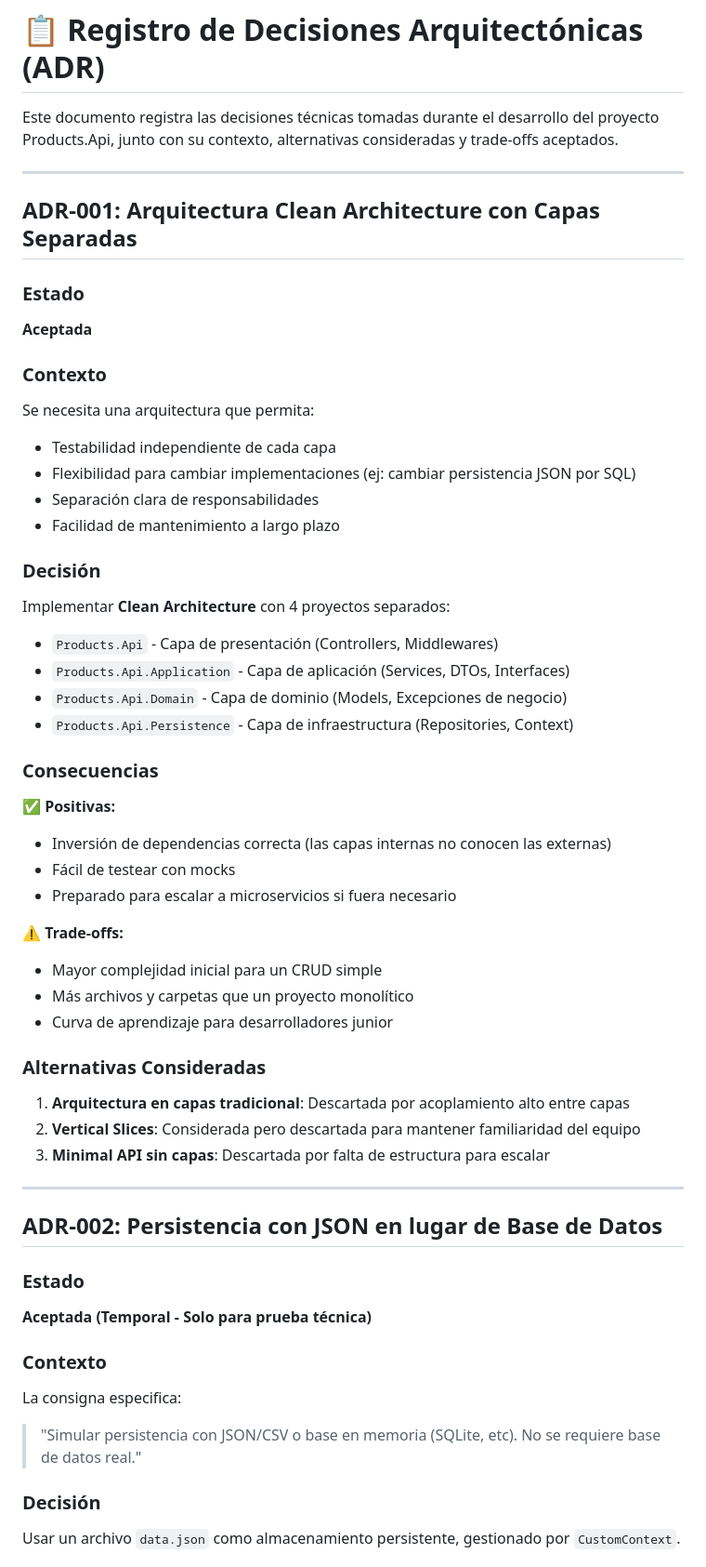
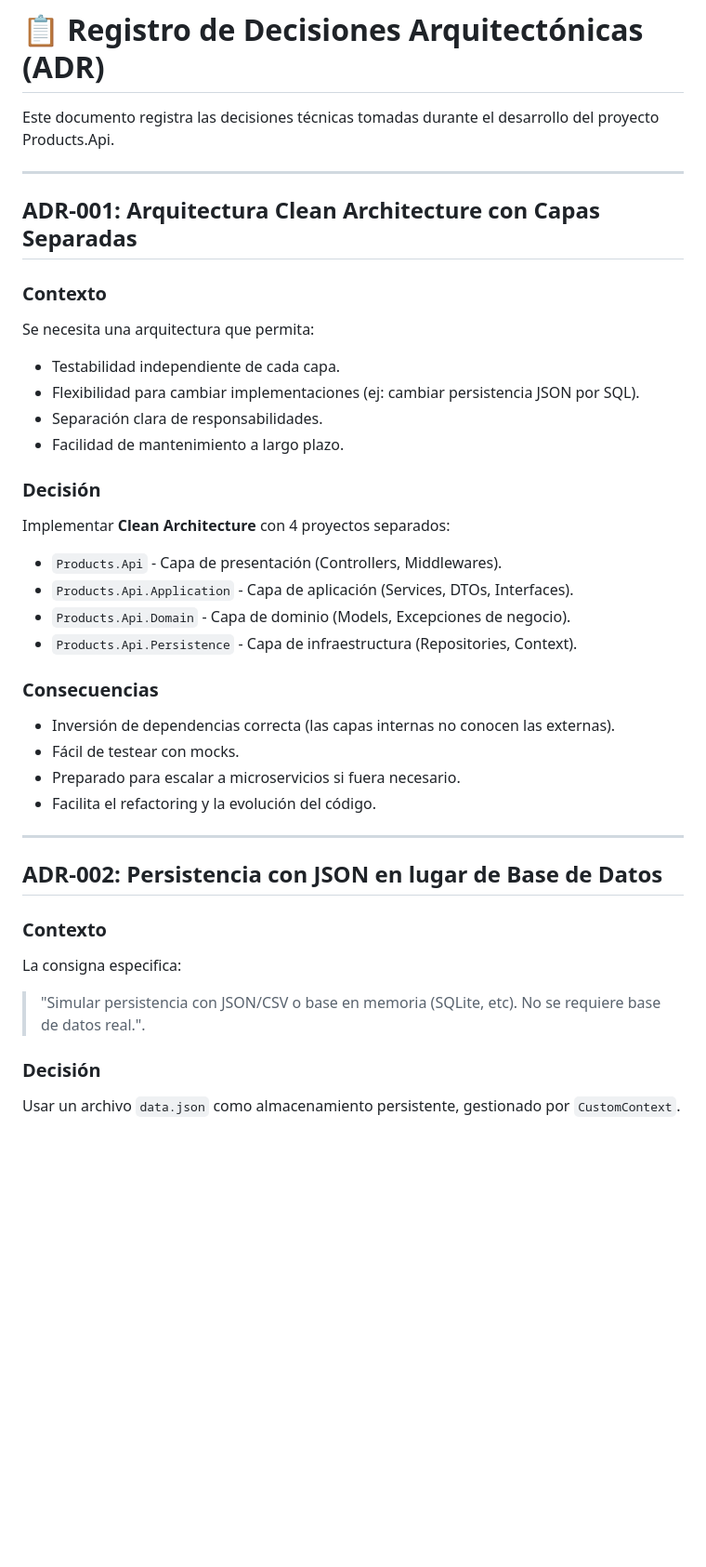
Before and after one commit to Diego-Viola/Proyecto-parte1, a Markdown page: Products.Api/docs/DECISIONS.md, the part around one of its changes. Shown at 93% size. Rendered like a GitHub page; blank space fills up the shorter version.

```diff
--- a/Products.Api/docs/DECISIONS.md
+++ b/Products.Api/docs/DECISIONS.md
@@ -1,54 +1,38 @@
 # 📋 Registro de Decisiones Arquitectónicas (ADR)
 
-Este documento registra las decisiones técnicas tomadas durante el desarrollo del proyecto Products.Api, junto con su contexto, alternativas consideradas y trade-offs aceptados.
+Este documento registra las decisiones técnicas tomadas durante el desarrollo del proyecto Products.Api.
 
 ---
 
 ## ADR-001: Arquitectura Clean Architecture con Capas Separadas
 
-### Estado
-**Aceptada**
-
 ### Contexto
 Se necesita una arquitectura que permita:
-- Testabilidad independiente de cada capa
-- Flexibilidad para cambiar implementaciones (ej: cambiar persistencia JSON por SQL)
-- Separación clara de responsabilidades
-- Facilidad de mantenimiento a largo plazo
+- Testabilidad independiente de cada capa.
+- Flexibilidad para cambiar implementaciones (ej: cambiar persistencia JSON por SQL).
+- Separación clara de responsabilidades.
+- Facilidad de mantenimiento a largo plazo.
 
 ### Decisión
 Implementar **Clean Architecture** con 4 proyectos separados:
-- `Products.Api` - Capa de presentación (Controllers, Middlewares)
-- `Products.Api.Application` - Capa de aplicación (Services, DTOs, Interfaces)
-- `Products.Api.Domain` - Capa de dominio (Models, Excepciones de negocio)
-- `Products.Api.Persistence` - Capa de infraestructura (Repositories, Context)
+- `Products.Api` - Capa de presentación (Controllers, Middlewares).
+- `Products.Api.Application` - Capa de aplicación (Services, DTOs, Interfaces).
+- `Products.Api.Domain` - Capa de dominio (Models, Excepciones de negocio).
+- `Products.Api.Persistence` - Capa de infraestructura (Repositories, Context).
 
 ### Consecuencias
-✅ **Positivas:**
-- Inversión de dependencias correcta (las capas internas no conocen las externas)
-- Fácil de testear con mocks
-- Preparado para escalar a microservicios si fuera necesario
-
-⚠️ **Trade-offs:**
-- Mayor complejidad inicial para un CRUD simple
-- Más archivos y carpetas que un proyecto monolítico
-- Curva de aprendizaje para desarrolladores junior
-
-### Alternativas Consideradas
-1. **Arquitectura en capas tradicional**: Descartada por acoplamiento alto entre capas
-2. **Vertical Slices**: Considerada pero descartada para mantener familiaridad del equipo
-3. **Minimal API sin capas**: Descartada por falta de estructura para escalar
+- Inversión de dependencias correcta (las capas internas no conocen las externas).
+- Fácil de testear con mocks.
+- Preparado para escalar a microservicios si fuera necesario.
+- Facilita el refactoring y la evolución del código.
 
 ---
 
 ## ADR-002: Persistencia con JSON en lugar de Base de Datos
 
-### Estado
-**Aceptada (Temporal - Solo para prueba técnica)**
-
 ### Contexto
 La consigna especifica:
-> "Simular persistencia con JSON/CSV o base en memoria (SQLite, etc). No se requiere base de datos real."
+> "Simular persistencia con JSON/CSV o base en memoria (SQLite, etc). No se requiere base de datos real.".
 
 ### Decisión
 Usar un archivo `data.json` como almacenamiento persistente, gestionado por `CustomContext`.
```
Also changed, not shown: other parts of Products.Api/docs/DECISIONS.md (+37 -87 lines), Products.Api/docs/ANALISIS_DUPLICACION_TESTS.md (deleted, +0 -401 lines).
